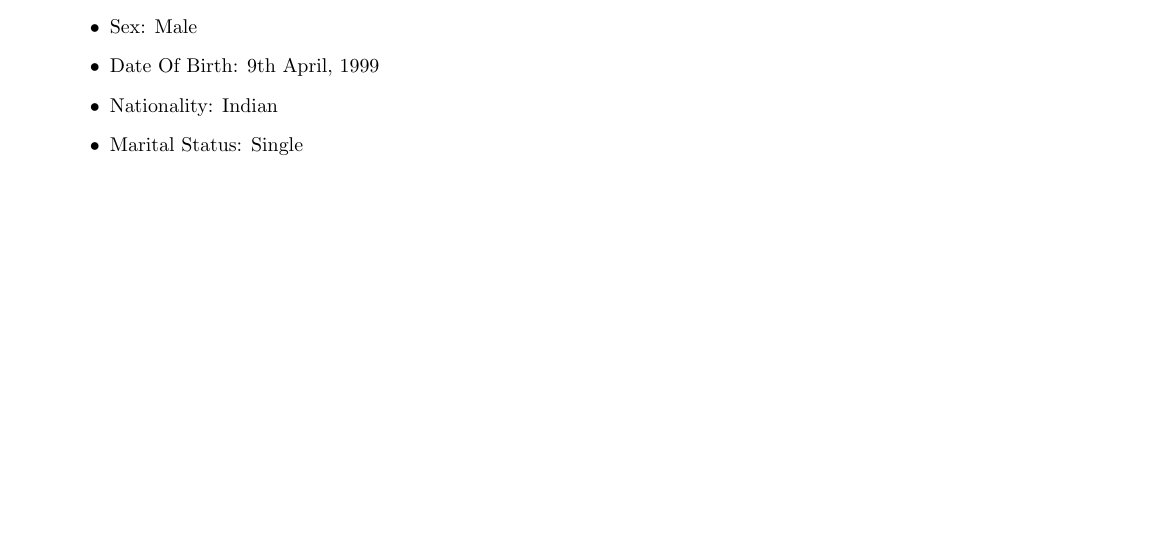
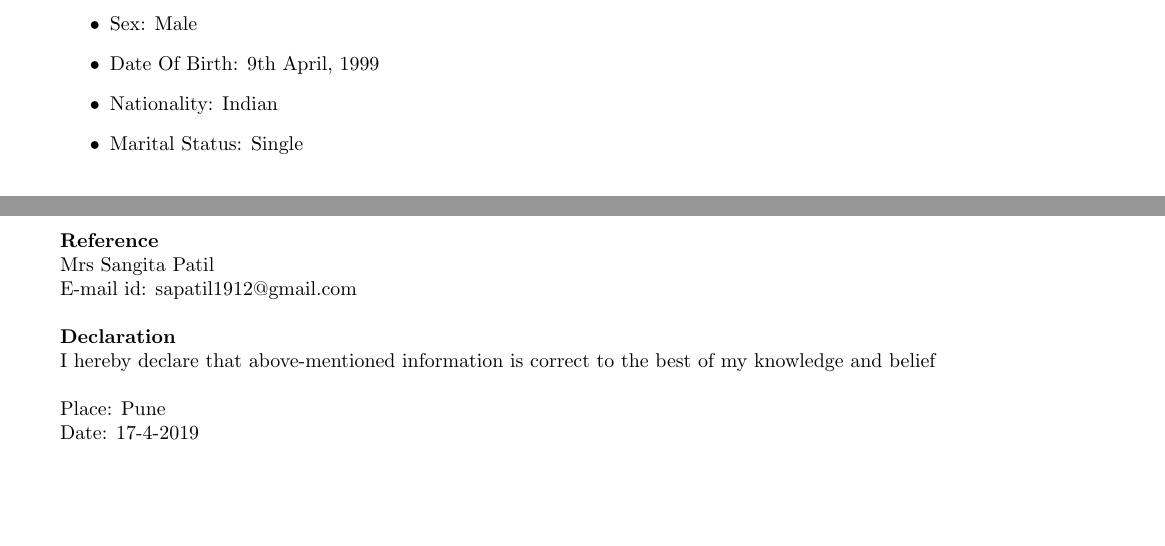
Before and after one commit to Aditya-Bichave/aditya_Resume, a LaTeX CV (Resume.tex): part of page 2 of 2 before the commit and two parts of pages 2 and 3 of 3 after it, the two joined at a grey line, cut so that both start at the same text, the shorter picture padded with empty space. Compiled offline with pdfLaTeX.

Commit message:
Ref,Date and Declaration Added

```diff
--- a/Resume.tex
+++ b/Resume.tex
@@ -1,4 +1,4 @@
-\documentclass[10pt]{article}
+\documentclass[5pt]{article}
 
 %packages
 
@@ -214,6 +214,21 @@ NONE
 
 \end{itemize}
 
+%Ref
+\noindent
+\textbf{Reference}
+\\
+Mrs Sangita Patil\\
+E-mail id: sapatil1912@gmail.com\\
+
+%decleraion
+\noindent
+\textbf{Declaration}
+\\
+I hereby declare that above-mentioned information is correct to the best of my knowledge and belief\\
+\\
+Place: Pune\\
+Date: 17-4-2019
 
 
 
```
Also changed, not shown: Resume.pdf, 1 other file.
